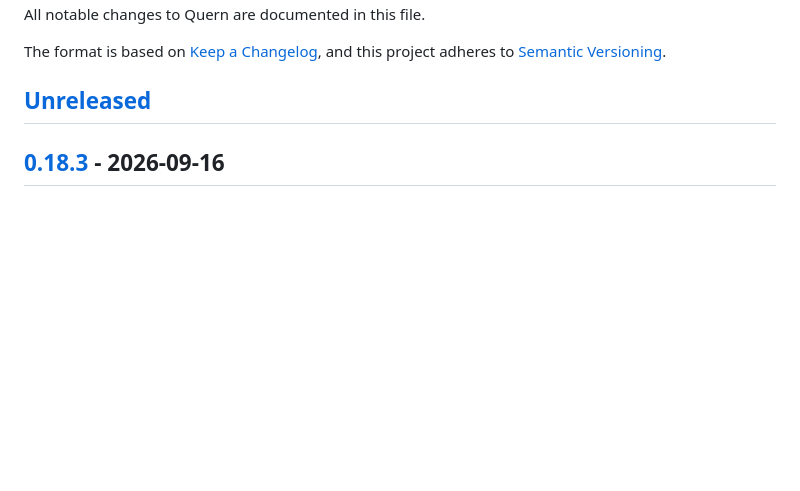
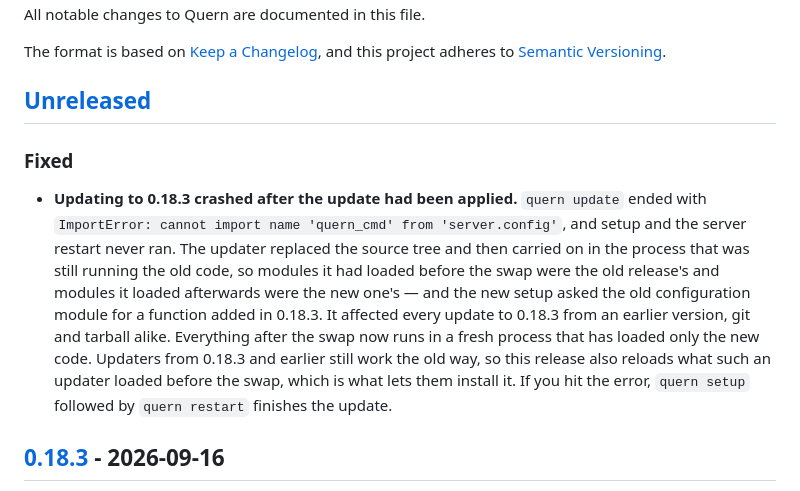
Before and after one commit to quern-dev/quern, a Markdown page: CHANGELOG.md, the part around the change. Rendered like a GitHub page; blank space fills up the shorter version.

Commit message:
Record the update hand-off in the changelog

```diff
--- a/CHANGELOG.md
+++ b/CHANGELOG.md
@@ -6,6 +6,9 @@ The format is based on [Keep a Changelog](https://keepachangelog.com/en/1.1.0/),
 and this project adheres to [Semantic Versioning](https://semver.org/spec/v2.0.0.html).
 
 ## [Unreleased]
+
+### Fixed
+- **Updating to 0.18.3 crashed after the update had been applied.** `quern update` ended with `ImportError: cannot import name 'quern_cmd' from 'server.config'`, and setup and the server restart never ran. The updater replaced the source tree and then carried on in the process that was still running the old code, so modules it had loaded before the swap were the old release's and modules it loaded afterwards were the new one's — and the new setup asked the old configuration module for a function added in 0.18.3. It affected every update to 0.18.3 from an earlier version, git and tarball alike. Everything after the swap now runs in a fresh process that has loaded only the new code. Updaters from 0.18.3 and earlier still work the old way, so this release also reloads what such an updater loaded before the swap, which is what lets them install it. If you hit the error, `quern setup` followed by `quern restart` finishes the update.
 
 ## [0.18.3] - 2026-09-16
 
```
